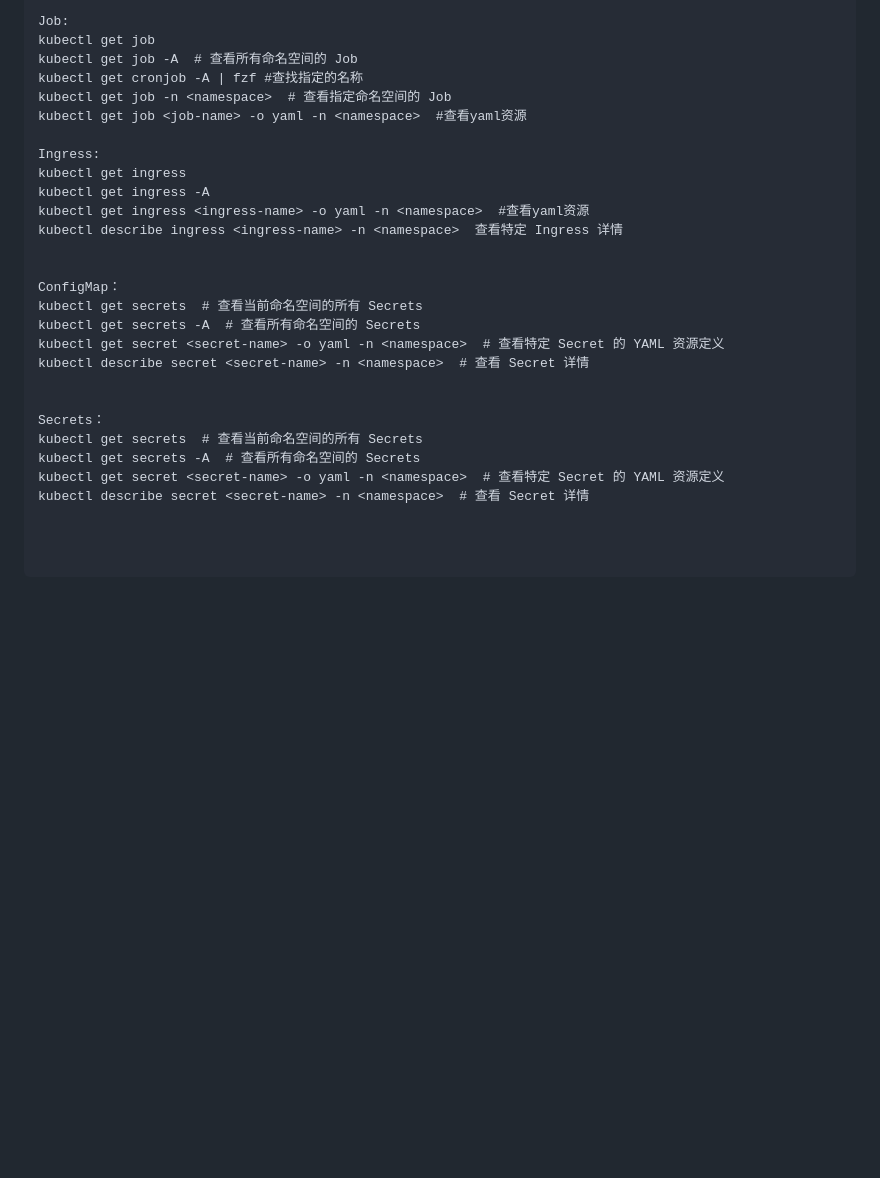
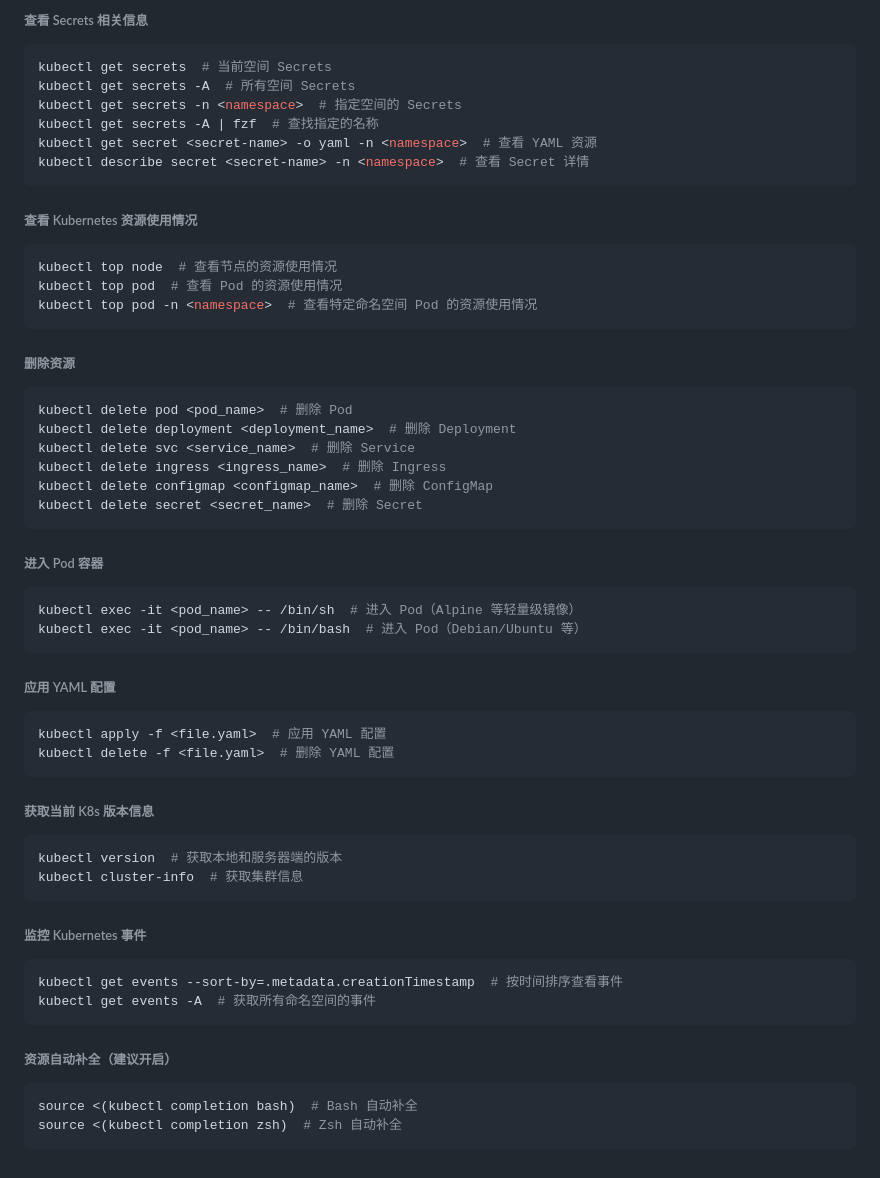
Before and after one commit to kamajoy/kamajoy.github.io, a Markdown page: k8s.md, the part around one of its changes. Drawn GitHub-style; blank space fills up the shorter version.

````diff
--- a/k8s.md
+++ b/k8s.md
@@ -72,31 +87,57 @@ kubectl get cronjob <cronjob-name> -o yaml -n <namespace> #查看yaml资源
 
-Job:
-kubectl get job
-kubectl get job -A  # 查看所有命名空间的 Job
-kubectl get cronjob -A | fzf #查找指定的名称
-kubectl get job -n <namespace>  # 查看指定命名空间的 Job
-kubectl get job <job-name> -o yaml -n <namespace>  #查看yaml资源
+###### 查看 Secrets 相关信息
+```sh
+kubectl get secrets  # 当前空间 Secrets
+kubectl get secrets -A  # 所有空间 Secrets
+kubectl get secrets -n <namespace>  # 指定空间的 Secrets
+kubectl get secrets -A | fzf  # 查找指定的名称
+kubectl get secret <secret-name> -o yaml -n <namespace>  # 查看 YAML 资源
+kubectl describe secret <secret-name> -n <namespace>  # 查看 Secret 详情
+```
 
-Ingress:
-kubectl get ingress
-kubectl get ingress -A
-kubectl get ingress <ingress-name> -o yaml -n <namespace>  #查看yaml资源
-kubectl describe ingress <ingress-name> -n <namespace>  查看特定 Ingress 详情
+###### 查看 Kubernetes 资源使用情况
+```sh
+kubectl top node  # 查看节点的资源使用情况
+kubectl top pod  # 查看 Pod 的资源使用情况
+kubectl top pod -n <namespace>  # 查看特定命名空间 Pod 的资源使用情况
+```
 
+###### 删除资源
+```sh
+kubectl delete pod <pod_name>  # 删除 Pod
+kubectl delete deployment <deployment_name>  # 删除 Deployment
+kubectl delete svc <service_name>  # 删除 Service
+kubectl delete ingress <ingress_name>  # 删除 Ingress
+kubectl delete configmap <configmap_name>  # 删除 ConfigMap
+kubectl delete secret <secret_name>  # 删除 Secret
+```
 
-ConfigMap：
-kubectl get secrets  # 查看当前命名空间的所有 Secrets
-kubectl get secrets -A  # 查看所有命名空间的 Secrets
-kubectl get secret <secret-name> -o yaml -n <namespace>  # 查看特定 Secret 的 YAML 资源定义
-kubectl describe secret <secret-name> -n <namespace>  # 查看 Secret 详情
+###### 进入 Pod 容器
+```sh
+kubectl exec -it <pod_name> -- /bin/sh  # 进入 Pod（Alpine 等轻量级镜像）
+kubectl exec -it <pod_name> -- /bin/bash  # 进入 Pod（Debian/Ubuntu 等）
+```
 
+###### 应用 YAML 配置
+```sh
+kubectl apply -f <file.yaml>  # 应用 YAML 配置
+kubectl delete -f <file.yaml>  # 删除 YAML 配置
+```
 
-Secrets：
-kubectl get secrets  # 查看当前命名空间的所有 Secrets
-kubectl get secrets -A  # 查看所有命名空间的 Secrets
-kubectl get secret <secret-name> -o yaml -n <namespace>  # 查看特定 Secret 的 YAML 资源定义
-kubectl describe secret <secret-name> -n <namespace>  # 查看 Secret 详情
+###### 获取当前 K8s 版本信息
+```sh
+kubectl version  # 获取本地和服务器端的版本
+kubectl cluster-info  # 获取集群信息
+```
 
+###### 监控 Kubernetes 事件
+```sh
+kubectl get events --sort-by=.metadata.creationTimestamp  # 按时间排序查看事件
+kubectl get events -A  # 获取所有命名空间的事件
+```
 
-
+###### 资源自动补全（建议开启）
+```sh
+source <(kubectl completion bash)  # Bash 自动补全
+source <(kubectl completion zsh)  # Zsh 自动补全
 ```
````
Also changed, not shown: other parts of k8s.md (+62 -47 lines).
